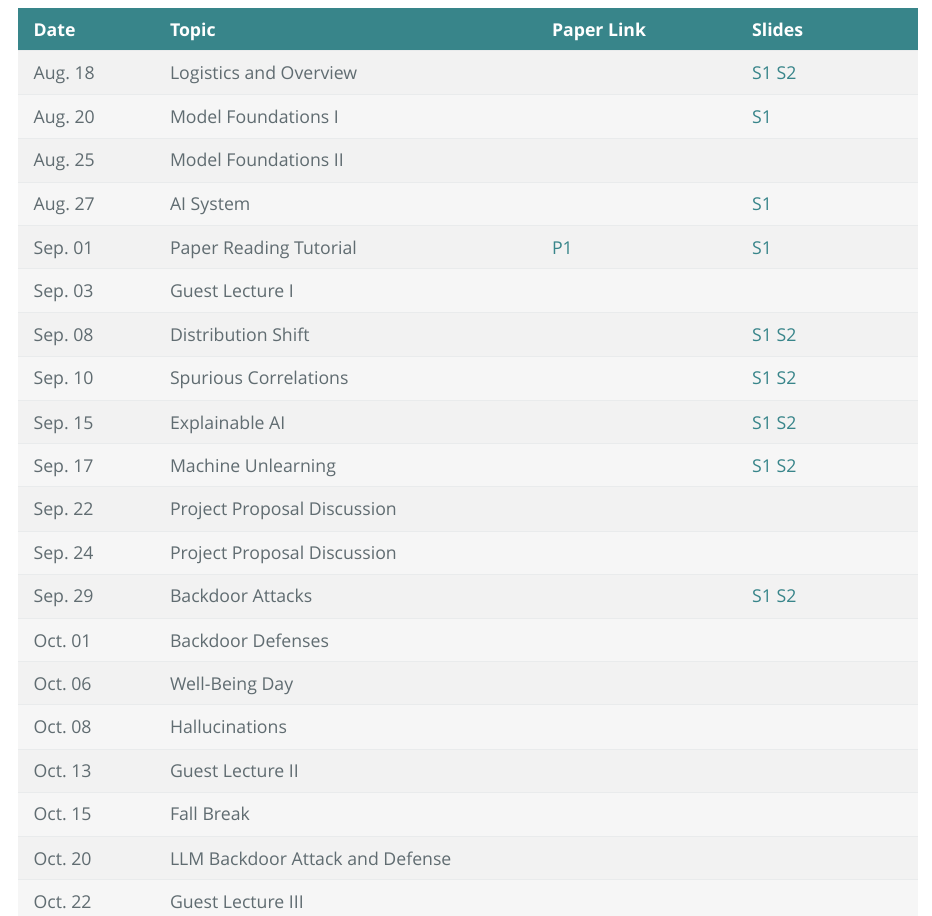
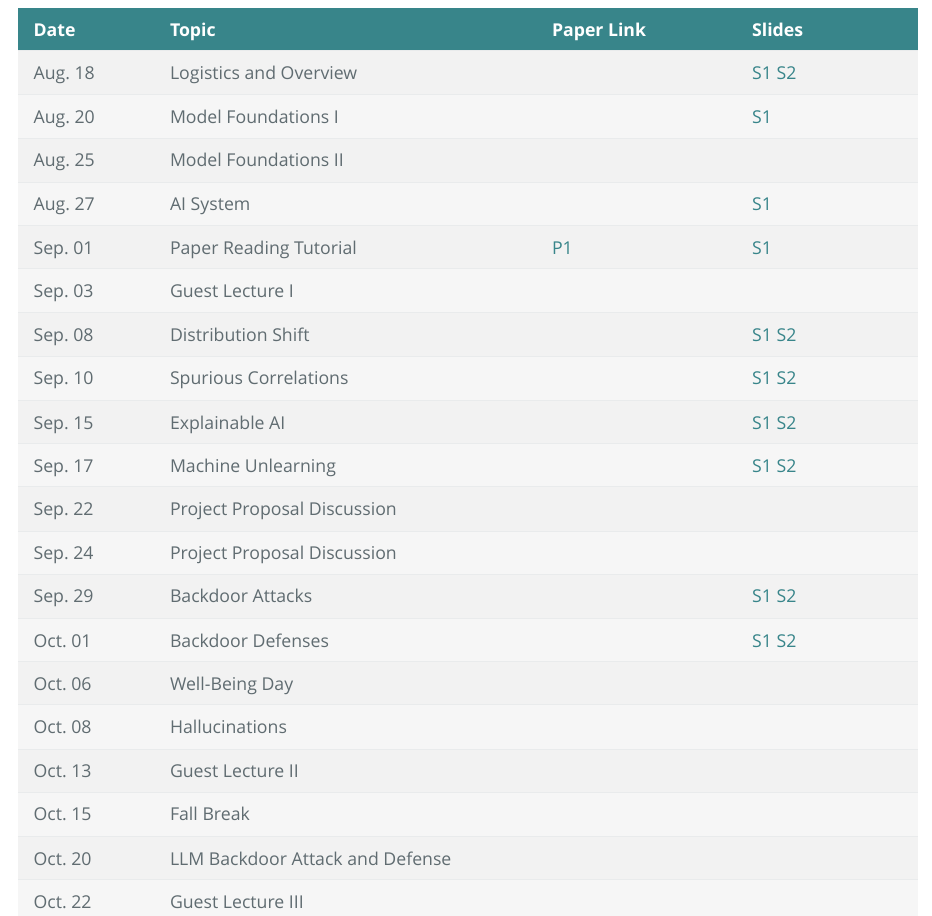
Before and after one commit to liyao880/stor890, an R Markdown document (index.Rmd): the page in a window 1100 px wide, from 580 px down. The pictures show the output file index.html that the author committed with the source, opened offline.

Commit message:
backdoor defense

```diff
--- a/index.Rmd
+++ b/index.Rmd
@@ -43,7 +43,7 @@
 |Sep. 22| Project Proposal Discussion || |
 |Sep. 24| Project Proposal Discussion || |
 |Sep. 29| Backdoor Attacks ||<a href="#" class="protected-link" data-url="https://drive.google.com/file/d/16EDhuHY4TyhTIL8oj7PbrBg-L0f7q9vg/view?usp=sharing">S1</a> <a href="#" class="protected-link" data-url="https://drive.google.com/file/d/1wLfRlTlyWNMPBBR06_4H-CxgJVLDq1jf/view?usp=sharing">S2</a> |
-|Oct. 01| Backdoor Defenses || |
+|Oct. 01| Backdoor Defenses ||<a href="#" class="protected-link" data-url="https://drive.google.com/file/d/1nphNPUA5u2XR3v3ARTxbNV9HSp_QC2em/view?usp=sharing">S1</a> <a href="#" class="protected-link" data-url="https://drive.google.com/file/d/1tAejr926MMe8MtSslIJAr4dgasYkv8qS/view?usp=sharing">S2</a> |
 |Oct. 06| Well-Being Day || |
 |Oct. 08| Hallucinations || |
 |Oct. 13| Guest Lecture II || |
```
Also changed, not shown: index.html.
